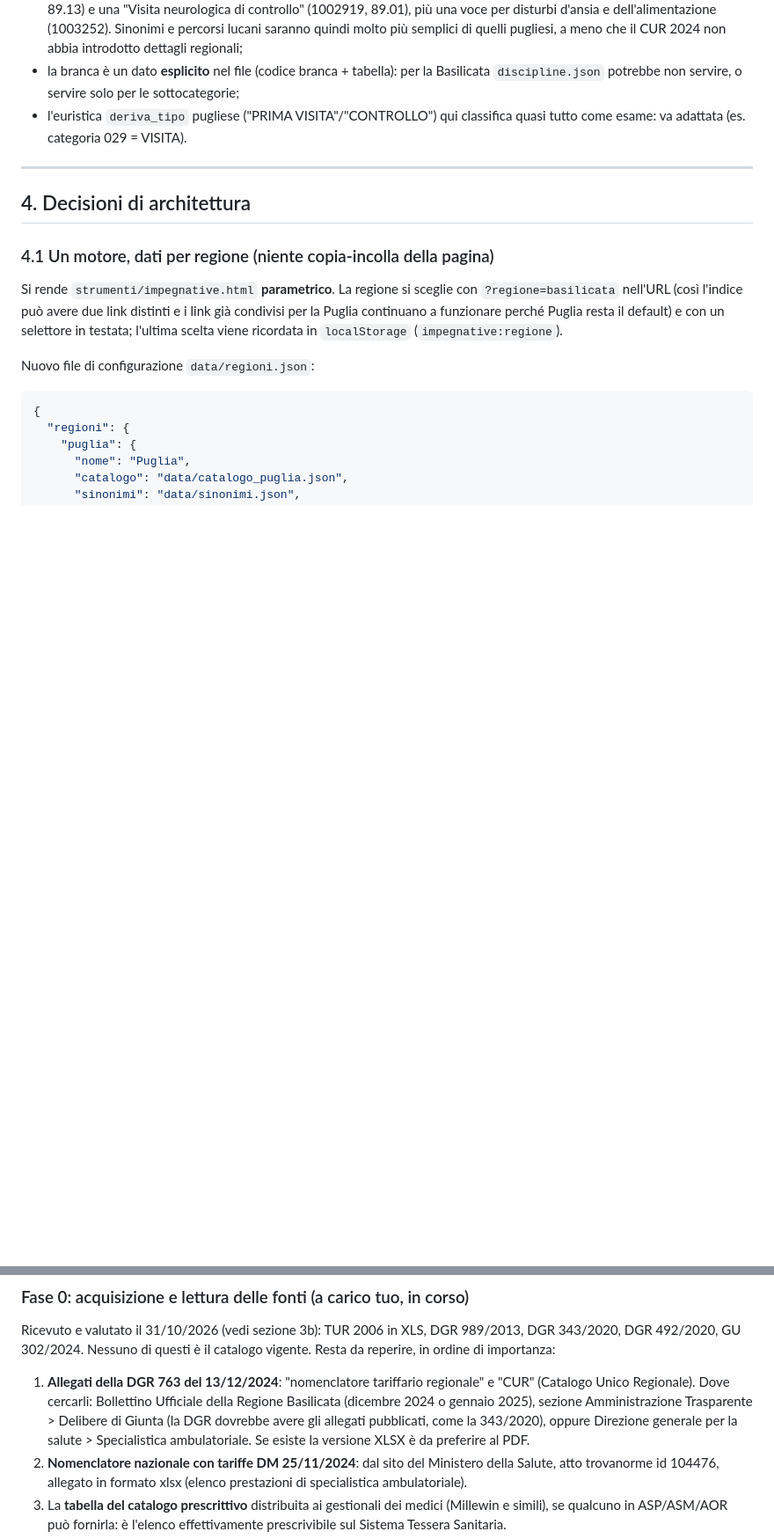
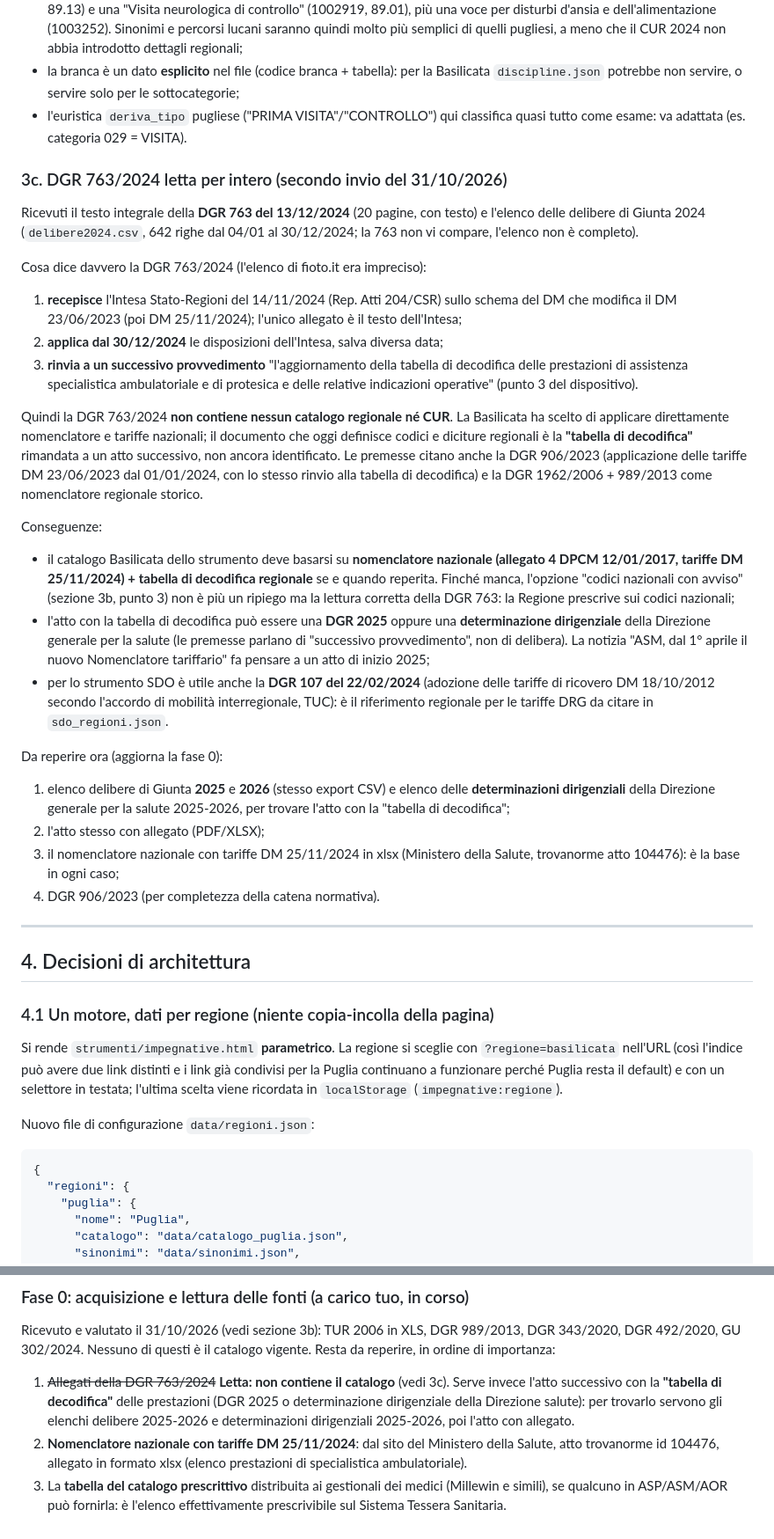
Before and after one commit to fedele93/Neurologia-per-schemi, a Markdown page: docs/2026-10-31-strategia-basilicata.md, 2 parts joined by grey strips. Shown at 88% size. GitHub-like rendering; blank space fills up the shorter version.

Commit message:
Strategia Basilicata: la DGR 763/2024 non contiene il catalogo, serve la tabella di decodifica
Letta la DGR 763/2024 integrale: recepisce l'Intesa del 14/11/2024, applica
dal 30/12/2024 nomenclatore e tariffe nazionali e rinvia a un atto
successivo la tabella di decodifica regionale. Aggiornate sezione 3c e
fase 0 con cio' che resta da reperire (elenchi atti 2025-2026, tabella di
decodifica, nomenclatore nazionale xlsx, DGR 906/2023, DGR 107/2024 per
le tariffe di ricovero).

Co-Authored-By: Claude Fable 5.1 <noreply@anthropic.com>
Claude-Session: https://claude.ai/code/session_01AKGia5Gi9BmCRPRq6xo3N6

```diff
--- a/docs/2026-10-31-strategia-basilicata.md
+++ b/docs/2026-10-31-strategia-basilicata.md
@@ -177,6 +177,56 @@ Osservazioni sul modello dati lucano (dal TUR 2006, da confermare sul CUR):
 - l'euristica `deriva_tipo` pugliese ("PRIMA VISITA"/"CONTROLLO") qui
   classifica quasi tutto come esame: va adattata (es. categoria 029 = VISITA).
 
+### 3c. DGR 763/2024 letta per intero (secondo invio del 31/10/2026)
+
+Ricevuti il testo integrale della **DGR 763 del 13/12/2024** (20 pagine, con
+testo) e l'elenco delle delibere di Giunta 2024 (`delibere2024.csv`, 642
+righe dal 04/01 al 30/12/2024; la 763 non vi compare, l'elenco non è completo).
+
+Cosa dice davvero la DGR 763/2024 (l'elenco di fioto.it era impreciso):
+
+1. **recepisce** l'Intesa Stato-Regioni del 14/11/2024 (Rep. Atti 204/CSR)
+   sullo schema del DM che modifica il DM 23/06/2023 (poi DM 25/11/2024);
+   l'unico allegato è il testo dell'Intesa;
+2. **applica dal 30/12/2024** le disposizioni dell'Intesa, salva diversa data;
+3. **rinvia a un successivo provvedimento** "l'aggiornamento della tabella di
+   decodifica delle prestazioni di assistenza specialistica ambulatoriale e di
+   protesica e delle relative indicazioni operative" (punto 3 del dispositivo).
+
+Quindi la DGR 763/2024 **non contiene nessun catalogo regionale né CUR**. La
+Basilicata ha scelto di applicare direttamente nomenclatore e tariffe
+nazionali; il documento che oggi definisce codici e diciture regionali è la
+**"tabella di decodifica"** rimandata a un atto successivo, non ancora
+identificato. Le premesse citano anche la DGR 906/2023 (applicazione delle
+tariffe DM 23/06/2023 dal 01/01/2024, con lo stesso rinvio alla tabella di
+decodifica) e la DGR 1962/2006 + 989/2013 come nomenclatore regionale storico.
+
+Conseguenze:
+- il catalogo Basilicata dello strumento deve basarsi su **nomenclatore
+  nazionale (allegato 4 DPCM 12/01/2017, tariffe DM 25/11/2024) + tabella di
+  decodifica regionale** se e quando reperita. Finché manca, l'opzione
+  "codici nazionali con avviso" (sezione 3b, punto 3) non è più un ripiego
+  ma la lettura corretta della DGR 763: la Regione prescrive sui codici
+  nazionali;
+- l'atto con la tabella di decodifica può essere una **DGR 2025** oppure una
+  **determinazione dirigenziale** della Direzione generale per la salute (le
+  premesse parlano di "successivo provvedimento", non di delibera). La notizia
+  "ASM, dal 1° aprile il nuovo Nomenclatore tariffario" fa pensare a un atto
+  di inizio 2025;
+- per lo strumento SDO è utile anche la **DGR 107 del 22/02/2024** (adozione
+  delle tariffe di ricovero DM 18/10/2012 secondo l'accordo di mobilità
+  interregionale, TUC): è il riferimento regionale per le tariffe DRG da
+  citare in `sdo_regioni.json`.
+
+Da reperire ora (aggiorna la fase 0):
+1. elenco delibere di Giunta **2025** e **2026** (stesso export CSV) e
+   elenco delle **determinazioni dirigenziali** della Direzione generale per
+   la salute 2025-2026, per trovare l'atto con la "tabella di decodifica";
+2. l'atto stesso con allegato (PDF/XLSX);
+3. il nomenclatore nazionale con tariffe DM 25/11/2024 in xlsx (Ministero
+   della Salute, trovanorme atto 104476): è la base in ogni caso;
+4. DGR 906/2023 (per completezza della catena normativa).
+
 ---
 
 ## 4. Decisioni di architettura
@@ -292,13 +342,11 @@ Ricevuto e valutato il 31/10/2026 (vedi sezione 3b): TUR 2006 in XLS, DGR
 989/2013, DGR 343/2020, DGR 492/2020, GU 302/2024. Nessuno di questi è il
 catalogo vigente. Resta da reperire, in ordine di importanza:
 
-1. **Allegati della DGR 763 del 13/12/2024**: "nomenclatore tariffario
-   regionale" e "CUR" (Catalogo Unico Regionale). Dove cercarli: Bollettino
-   Ufficiale della Regione Basilicata (dicembre 2024 o gennaio 2025), sezione
-   Amministrazione Trasparente > Delibere di Giunta (la DGR dovrebbe avere
-   gli allegati pubblicati, come la 343/2020), oppure Direzione generale per
-   la salute > Specialistica ambulatoriale. Se esiste la versione XLSX è da
-   preferire al PDF.
+1. ~~Allegati della DGR 763/2024~~ **Letta: non contiene il catalogo** (vedi
+   3c). Serve invece l'atto successivo con la **"tabella di decodifica"**
+   delle prestazioni (DGR 2025 o determinazione dirigenziale della Direzione
+   salute): per trovarlo servono gli elenchi delibere 2025-2026 e
+   determinazioni dirigenziali 2025-2026, poi l'atto con allegato.
 2. **Nomenclatore nazionale con tariffe DM 25/11/2024**: dal sito del
    Ministero della Salute, atto trovanorme id 104476, allegato in formato
    xlsx (elenco prestazioni di specialistica ambulatoriale).
```
